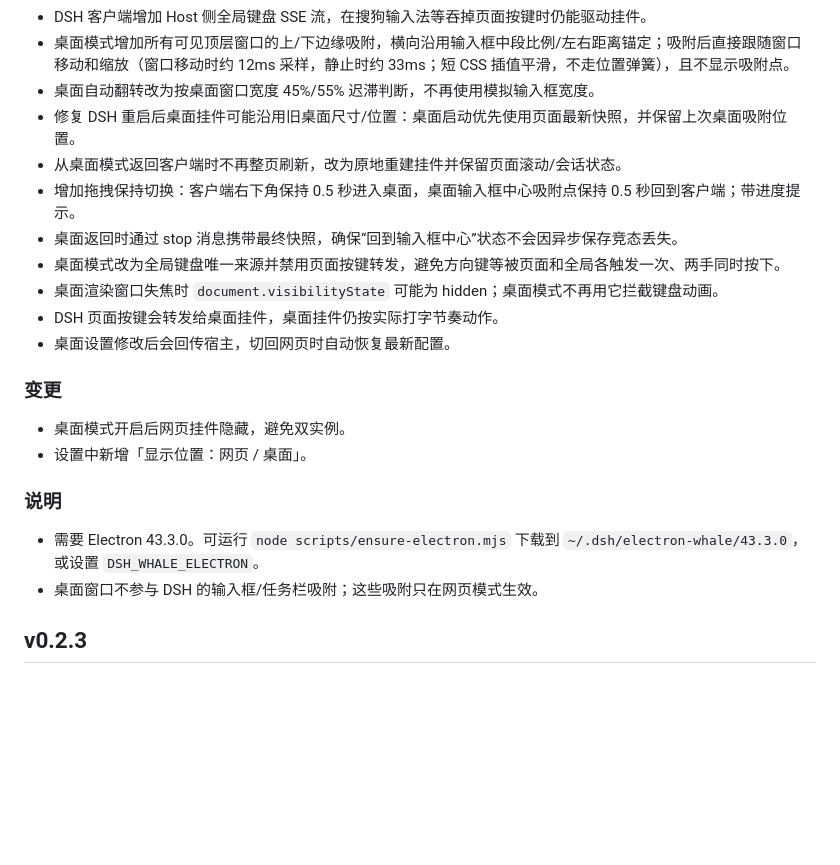
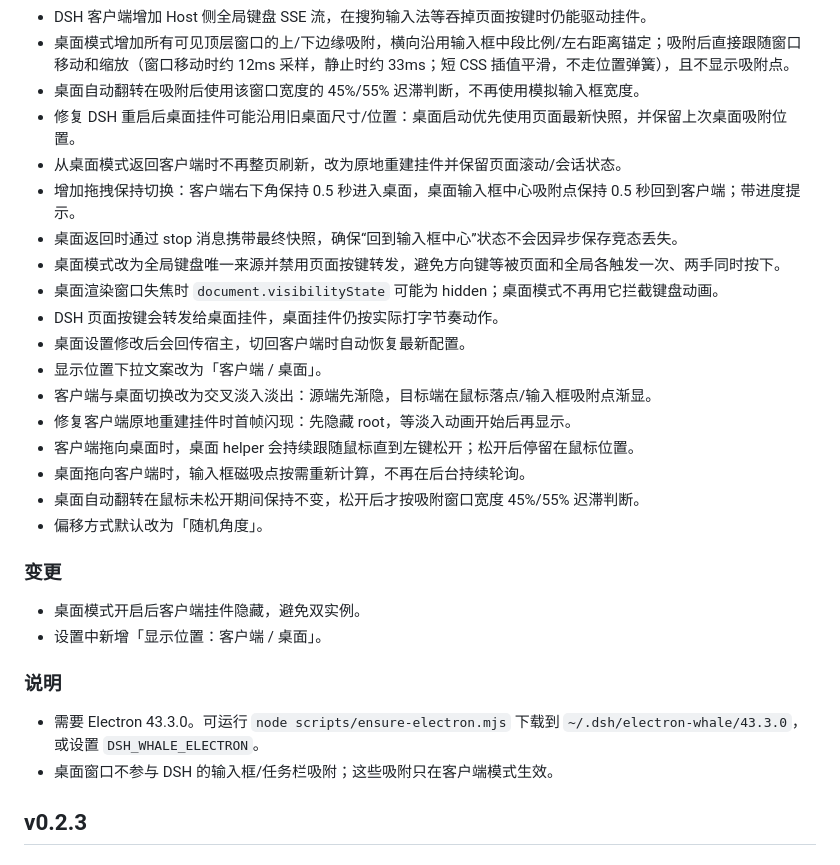
Before and after one commit to MeteorNOX/dsh-whale-bongo, a Markdown page: CHANGELOG.md, the part around the change. Drawn GitHub-style; blank space fills up the shorter version.

```diff
--- a/CHANGELOG.md
+++ b/CHANGELOG.md
@@ -23,7 +23,7 @@
 - 桌面 helper 增加 Windows 全局键盘监听：在其他应用里打字也会驱动桌面挂件。
 - DSH 客户端增加 Host 侧全局键盘 SSE 流，在搜狗输入法等吞掉页面按键时仍能驱动挂件。
 - 桌面模式增加所有可见顶层窗口的上/下边缘吸附，横向沿用输入框中段比例/左右距离锚定；吸附后直接跟随窗口移动和缩放（窗口移动时约 12ms 采样，静止时约 33ms；短 CSS 插值平滑，不走位置弹簧），且不显示吸附点。
-- 桌面自动翻转改为按桌面窗口宽度 45%/55% 迟滞判断，不再使用模拟输入框宽度。
+- 桌面自动翻转在吸附后使用该窗口宽度的 45%/55% 迟滞判断，不再使用模拟输入框宽度。
 - 修复 DSH 重启后桌面挂件可能沿用旧桌面尺寸/位置：桌面启动优先使用页面最新快照，并保留上次桌面吸附位置。
 - 从桌面模式返回客户端时不再整页刷新，改为原地重建挂件并保留页面滚动/会话状态。
 - 增加拖拽保持切换：客户端右下角保持 0.5 秒进入桌面，桌面输入框中心吸附点保持 0.5 秒回到客户端；带进度提示。
@@ -31,17 +31,24 @@
 - 桌面模式改为全局键盘唯一来源并禁用页面按键转发，避免方向键等被页面和全局各触发一次、两手同时按下。
 - 桌面渲染窗口失焦时 `document.visibilityState` 可能为 hidden；桌面模式不再用它拦截键盘动画。
 - DSH 页面按键会转发给桌面挂件，桌面挂件仍按实际打字节奏动作。
-- 桌面设置修改后会回传宿主，切回网页时自动恢复最新配置。
+- 桌面设置修改后会回传宿主，切回客户端时自动恢复最新配置。
+- 显示位置下拉文案改为「客户端 / 桌面」。
+- 客户端与桌面切换改为交叉淡入淡出：源端先渐隐，目标端在鼠标落点/输入框吸附点渐显。
+- 修复客户端原地重建挂件时首帧闪现：先隐藏 root，等淡入动画开始后再显示。
+- 客户端拖向桌面时，桌面 helper 会持续跟随鼠标直到左键松开；松开后停留在鼠标位置。
+- 桌面拖向客户端时，输入框磁吸点按需重新计算，不再在后台持续轮询。
+- 桌面自动翻转在鼠标未松开期间保持不变，松开后才按吸附窗口宽度 45%/55% 迟滞判断。
+- 偏移方式默认改为「随机角度」。
 
 ### 变更
 
-- 桌面模式开启后网页挂件隐藏，避免双实例。
-- 设置中新增「显示位置：网页 / 桌面」。
+- 桌面模式开启后客户端挂件隐藏，避免双实例。
+- 设置中新增「显示位置：客户端 / 桌面」。
 
 ### 说明
 
 - 需要 Electron 43.3.0。可运行 `node scripts/ensure-electron.mjs` 下载到 `~/.dsh/electron-whale/43.3.0`，或设置 `DSH_WHALE_ELECTRON`。
-- 桌面窗口不参与 DSH 的输入框/任务栏吸附；这些吸附只在网页模式生效。
+- 桌面窗口不参与 DSH 的输入框/任务栏吸附；这些吸附只在客户端模式生效。
 
 ## v0.2.3
 
```
Also changed, not shown: INSTALL-FOR-AI.md (+4 -0 lines), README.md (+5 -5 lines).
